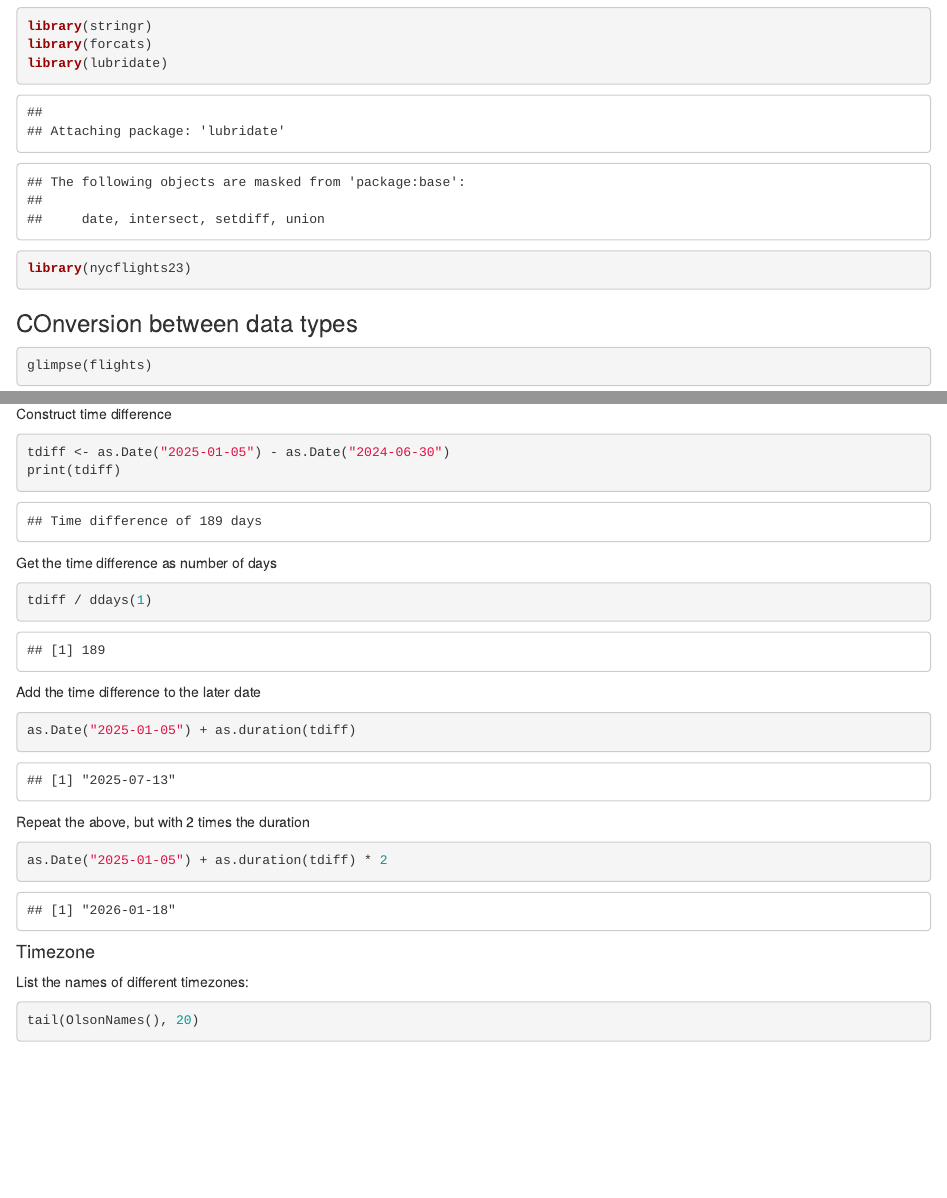
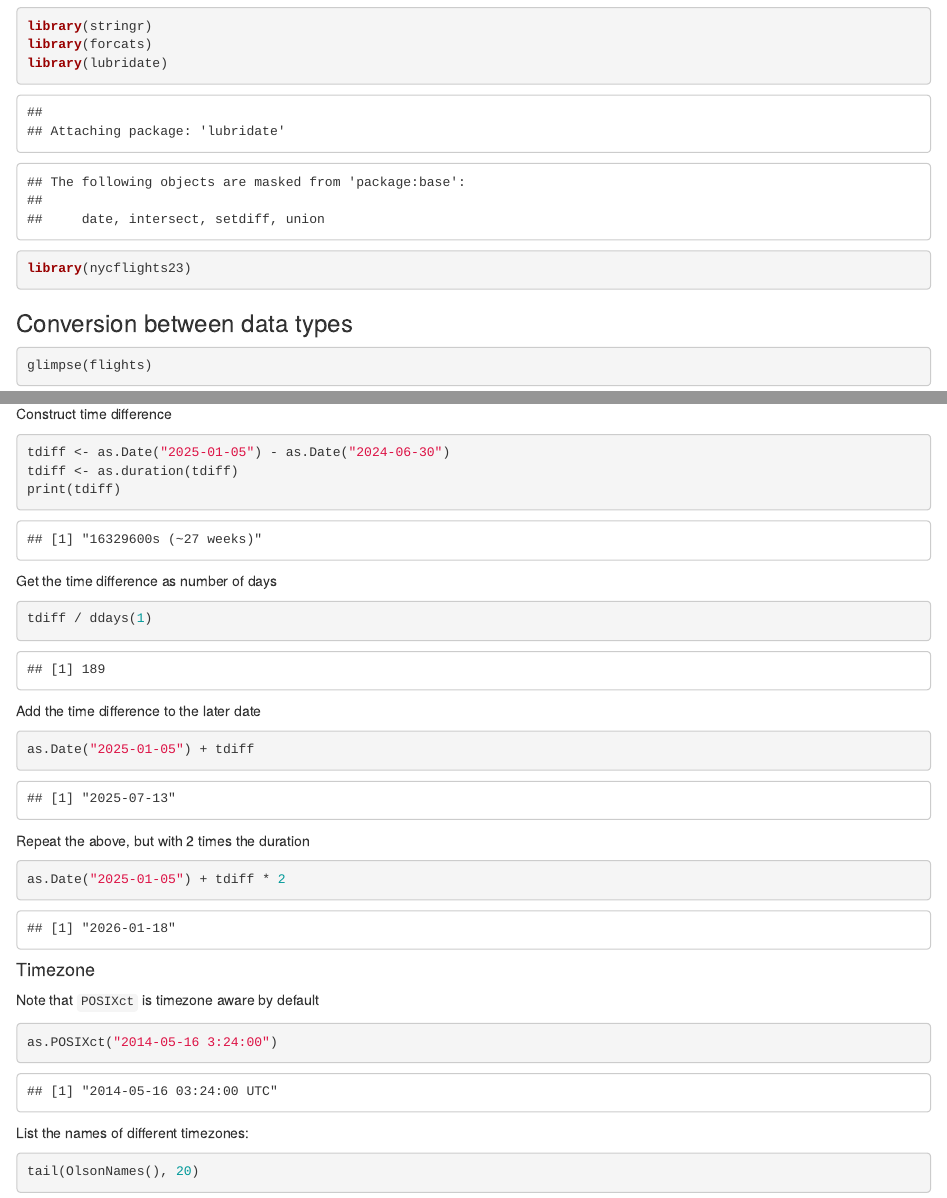
Before and after one commit to wingho-uw/r-bootcamp-wk2, an R Markdown document (datatypes_demo.Rmd): the page in a window 1100 px wide, from 430 px down, and a second part further down, joined at a grey line. Rendered offline with R 4.5, knitr and Pandoc, with nearby package versions; some code elsewhere in the file could not run offline.

Commit message:
Post class edit

````diff
--- a/datatypes_demo.Rmd
+++ b/datatypes_demo.Rmd
@@ -19,7 +19,7 @@ library(lubridate)
 library(nycflights23)
 ```
 
-### COnversion between data types
+### Conversion between data types
 
 ```{r}
 glimpse(flights)
@@ -38,6 +38,11 @@ Example: Make origin a factor column instead of a character column
 flights_mod <- mutate(flights_mod, origin = as.factor(origin))
 glimpse(flights_mod)
 ```
+
+```{r}
+flights_mod$origin
+```
+
 
 ### String processing via `stringr`
 
@@ -277,6 +282,7 @@ Construct time difference
 
 ```{r}
 tdiff <- as.Date("2025-01-05") - as.Date("2024-06-30")
+tdiff <- as.duration(tdiff)
 print(tdiff)
 ```
 
@@ -289,16 +295,23 @@ tdiff / ddays(1)
 Add the time difference to the later date
 
 ```{r}
-as.Date("2025-01-05") + as.duration(tdiff)
+as.Date("2025-01-05") + tdiff
 ```
 
 Repeat the above, but with 2 times the duration
 
 ```{r}
-as.Date("2025-01-05") + as.duration(tdiff) * 2
+as.Date("2025-01-05") + tdiff * 2
 ```
 
 #### Timezone
+
+
+Note that `POSIXct` is timezone aware by default
+
+```{r}
+as.POSIXct("2014-05-16 3:24:00")
+```
 
 List the names of different timezones:
 
````
Also changed, not shown: basic_stats_demo.Rmd (+8 -2 lines), tidy_data_demo.Rmd (+2 -0 lines).
